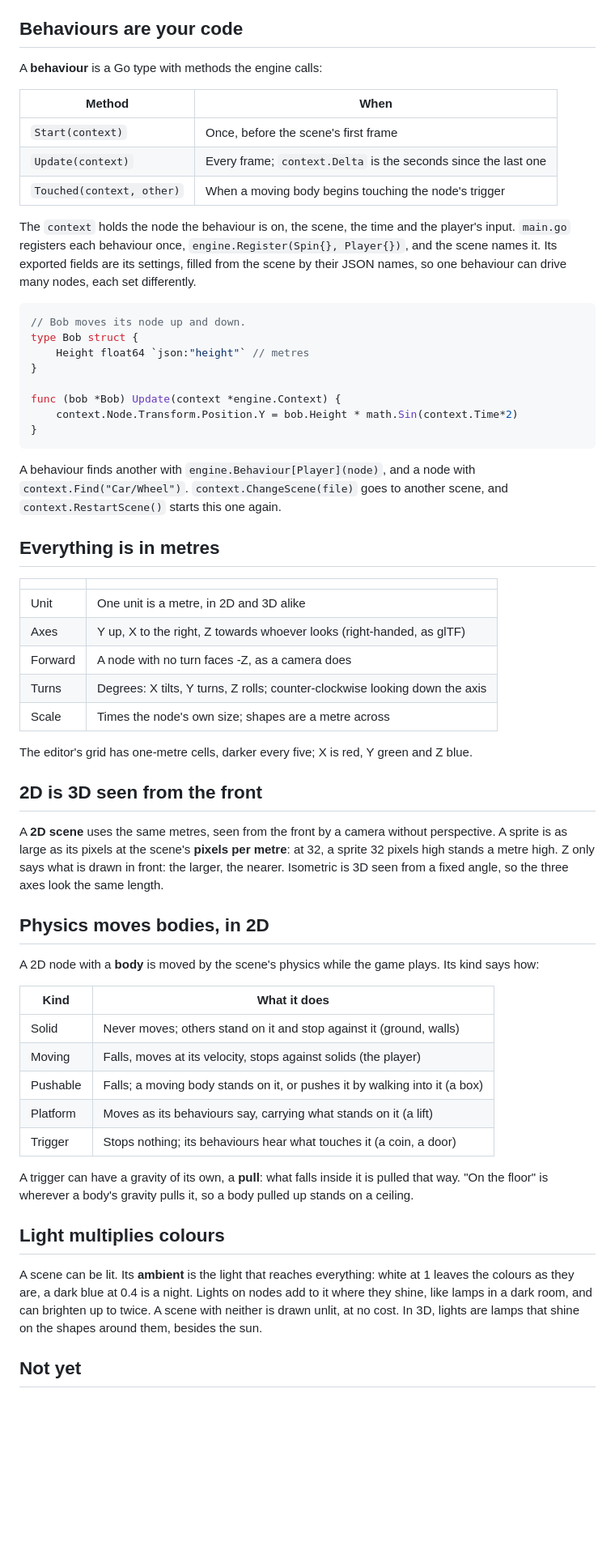
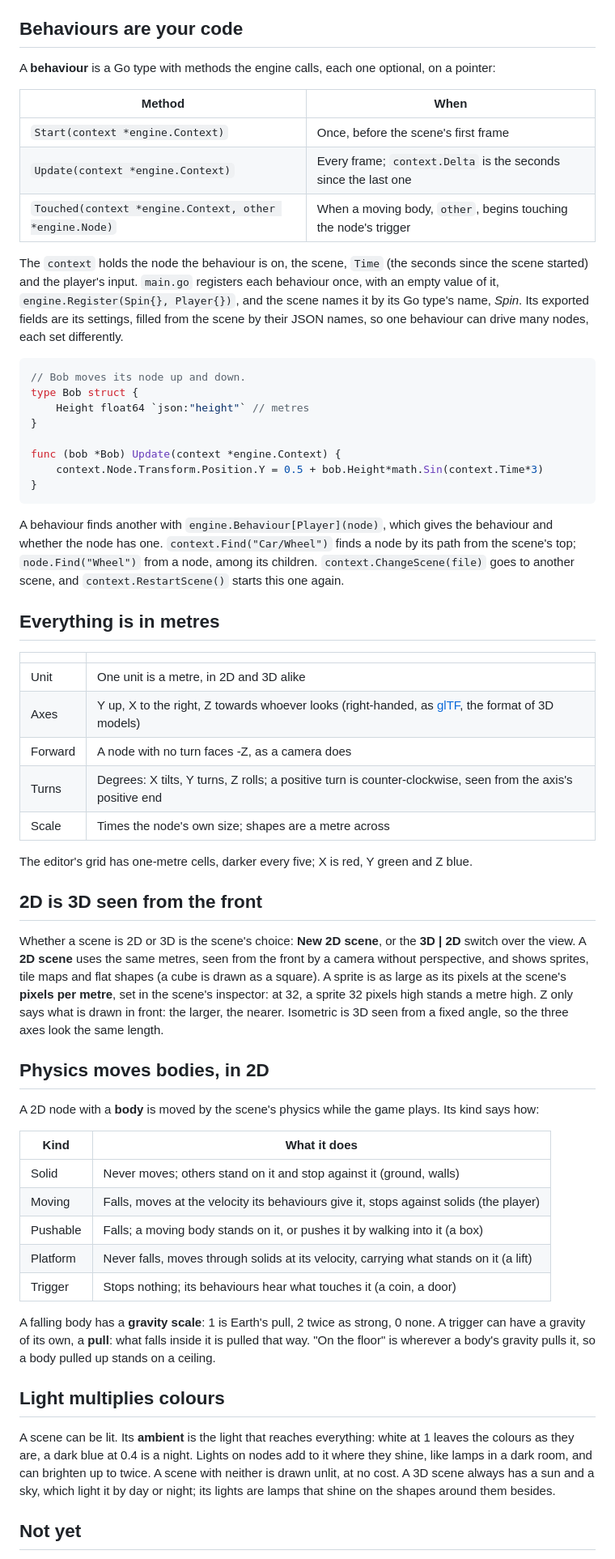
Before and after one commit to akrck02/go-engine, a Markdown page: docs/3-core-ideas.md, the part around one of its changes. Shown at 81% size. Rendered like a GitHub page; blank space fills up the shorter version.

````diff
--- a/docs/3-core-ideas.md
+++ b/docs/3-core-ideas.md
@@ -43,18 +44,19 @@ parent**. Move a ship and its sailors move with it. `node.World()` says where a
 
 ## Behaviours are your code
 
-A **behaviour** is a Go type with methods the engine calls:
+A **behaviour** is a Go type with methods the engine calls, each one optional, on a pointer:
 
 | Method | When |
 |---|---|
-| `Start(context)` | Once, before the scene's first frame |
-| `Update(context)` | Every frame; `context.Delta` is the seconds since the last one |
-| `Touched(context, other)` | When a moving body begins touching the node's trigger |
+| `Start(context *engine.Context)` | Once, before the scene's first frame |
+| `Update(context *engine.Context)` | Every frame; `context.Delta` is the seconds since the last one |
+| `Touched(context *engine.Context, other *engine.Node)` | When a moving body, `other`, begins touching the node's trigger |
 
-The `context` holds the node the behaviour is on, the scene, the time and the player's input.
-`main.go` registers each behaviour once, `engine.Register(Spin{}, Player{})`, and the scene names
-it. Its exported fields are its settings, filled from the scene by their JSON names, so one
-behaviour can drive many nodes, each set differently.
+The `context` holds the node the behaviour is on, the scene, `Time` (the seconds since the scene
+started) and the player's input. `main.go` registers each behaviour once, with an empty value of
+it, `engine.Register(Spin{}, Player{})`, and the scene names it by its Go type's name, *Spin*. Its
+exported fields are its settings, filled from the scene by their JSON names, so one behaviour can
+drive many nodes, each set differently.
 
 ```go
 // Bob moves its node up and down.
@@ -63,32 +65,35 @@ type Bob struct {
 }
 
 func (bob *Bob) Update(context *engine.Context) {
-	context.Node.Transform.Position.Y = bob.Height * math.Sin(context.Time*2)
+	context.Node.Transform.Position.Y = 0.5 + bob.Height*math.Sin(context.Time*3)
 }
 ```
 
-A behaviour finds another with `engine.Behaviour[Player](node)`, and a node with
-`context.Find("Car/Wheel")`. `context.ChangeScene(file)` goes to another scene, and
-`context.RestartScene()` starts this one again.
+A behaviour finds another with `engine.Behaviour[Player](node)`, which gives the behaviour and
+whether the node has one. `context.Find("Car/Wheel")` finds a node by its path from the scene's
+top; `node.Find("Wheel")` from a node, among its children. `context.ChangeScene(file)` goes to
+another scene, and `context.RestartScene()` starts this one again.
 
 ## Everything is in metres
 
 | | |
 |---|---|
 | Unit | One unit is a metre, in 2D and 3D alike |
-| Axes | Y up, X to the right, Z towards whoever looks (right-handed, as glTF) |
+| Axes | Y up, X to the right, Z towards whoever looks (right-handed, as [glTF](https://www.khronos.org/gltf/), the format of 3D models) |
 | Forward | A node with no turn faces -Z, as a camera does |
-| Turns | Degrees: X tilts, Y turns, Z rolls; counter-clockwise looking down the axis |
+| Turns | Degrees: X tilts, Y turns, Z rolls; a positive turn is counter-clockwise, seen from the axis's positive end |
 | Scale | Times the node's own size; shapes are a metre across |
 
 The editor's grid has one-metre cells, darker every five; X is red, Y green and Z blue.
 
 ## 2D is 3D seen from the front
 
-A **2D scene** uses the same metres, seen from the front by a camera without perspective. A
-sprite is as large as its pixels at the scene's **pixels per metre**: at 32, a sprite 32 pixels high
-stands a metre high. Z only says what is drawn in front: the larger, the nearer. Isometric is 3D
-seen from a fixed angle, so the three axes look the same length.
+Whether a scene is 2D or 3D is the scene's choice: **New 2D scene**, or the **3D | 2D** switch over
+the view. A **2D scene** uses the same metres, seen from the front by a camera without perspective,
+and shows sprites, tile maps and flat shapes (a cube is drawn as a square). A sprite is as large as
+its pixels at the scene's **pixels per metre**, set in the scene's inspector: at 32, a sprite 32
+pixels high stands a metre high. Z only says what is drawn in front: the larger, the nearer.
+Isometric is 3D seen from a fixed angle, so the three axes look the same length.
 
 ## Physics moves bodies, in 2D
 
@@ -97,12 +102,13 @@ A 2D node with a **body** is moved by the scene's physics while the game plays.
 | Kind | What it does |
 |---|---|
 | Solid | Never moves; others stand on it and stop against it (ground, walls) |
-| Moving | Falls, moves at its velocity, stops against solids (the player) |
+| Moving | Falls, moves at the velocity its behaviours give it, stops against solids (the player) |
 | Pushable | Falls; a moving body stands on it, or pushes it by walking into it (a box) |
-| Platform | Moves as its behaviours say, carrying what stands on it (a lift) |
+| Platform | Never falls, moves through solids at its velocity, carrying what stands on it (a lift) |
 | Trigger | Stops nothing; its behaviours hear what touches it (a coin, a door) |
 
-A trigger can have a gravity of its own, a **pull**: what falls inside it is pulled that way.
+A falling body has a **gravity scale**: 1 is Earth's pull, 2 twice as strong, 0 none. A trigger
+can have a gravity of its own, a **pull**: what falls inside it is pulled that way.
 "On the floor" is wherever a body's gravity pulls it, so a body pulled up stands on a ceiling.
 
 ## Light multiplies colours
@@ -110,7 +116,8 @@ A trigger can have a gravity of its own, a **pull**: what falls inside it is pul
 A scene can be lit. Its **ambient** is the light that reaches everything: white at 1 leaves the
 colours as they are, a dark blue at 0.4 is a night. Lights on nodes add to it where they shine,
 like lamps in a dark room, and can brighten up to twice. A scene with neither is drawn unlit, at no
-cost. In 3D, lights are lamps that shine on the shapes around them, besides the sun.
+cost. A 3D scene always has a sun and a sky, which light it by day or night; its lights are lamps
+that shine on the shapes around them besides.
 
 ## Not yet
 
````
Also changed, not shown: other parts of docs/3-core-ideas.md (+2 -1 lines), docs/2-getting-started.md (+37 -14 lines), docs/4-the-quest/2-a-slime-that-walks.md (+33 -20 lines).
